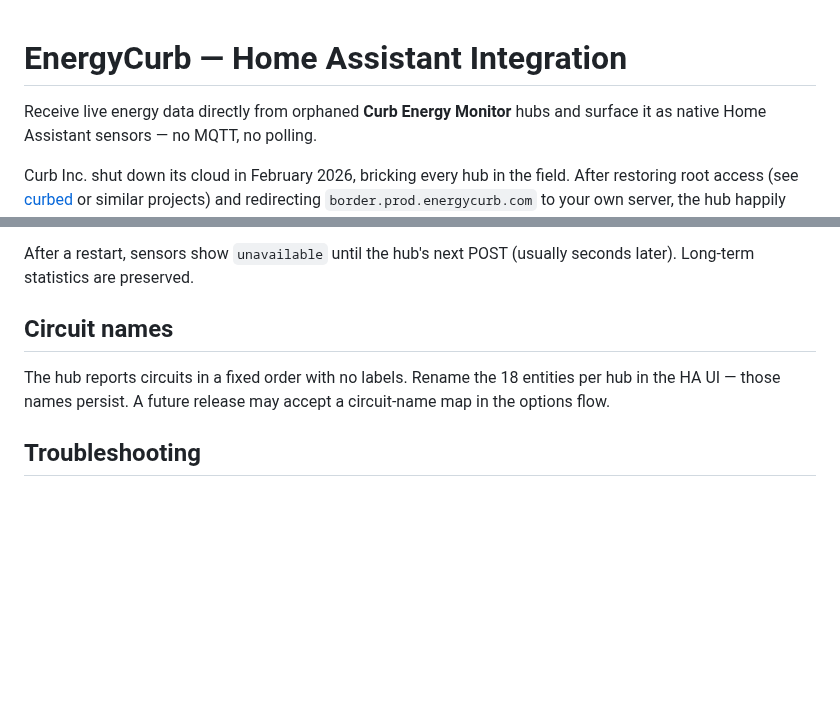
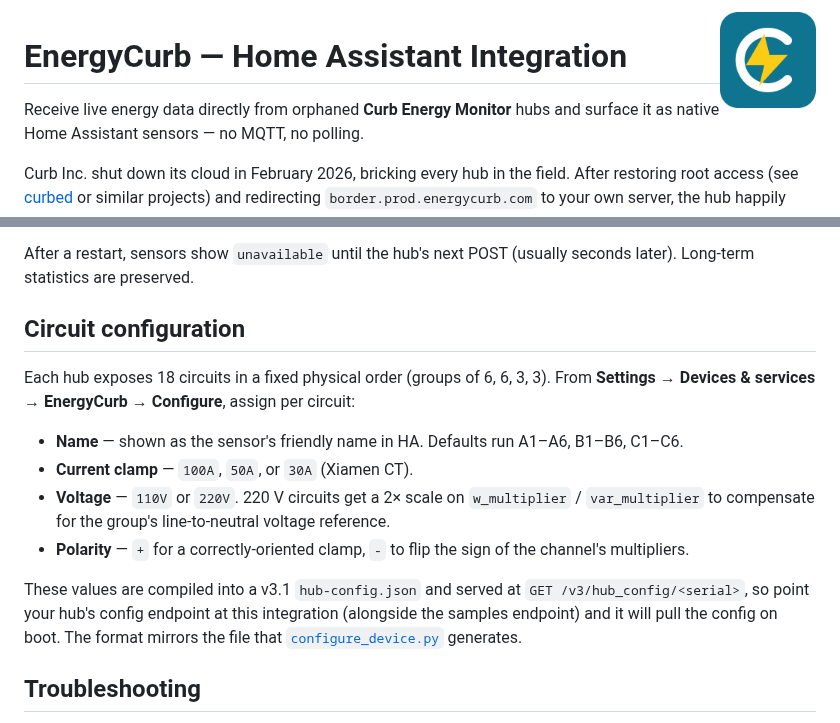
Before and after one commit to pvanbaren/ha-energycurb, a Markdown page: README.md, 2 parts joined by grey strips. GitHub-like rendering; pictures changed too: icon.png (added); blank space fills up the shorter version.

Commit message:
Add integration icon
icon.svg is the vector source; icon.png (256x256) is what HACS renders
on the integration card, and icon@2x.png (512x512) is sized for a
home-assistant/brands submission.

README gets a small icon at the top and replaces the stale "circuit
names - future release" section with docs for the options flow.

Co-Authored-By: Claude Opus 4.7 (1M context) <noreply@anthropic.com>

```diff
--- a/README.md
+++ b/README.md
@@ -1,3 +1,5 @@
+<img src="icon.png" alt="" align="right" width="96" height="96">
+
 # EnergyCurb — Home Assistant Integration
 
 Receive live energy data directly from orphaned **Curb Energy Monitor** hubs
@@ -75,11 +77,26 @@ On the first POST from a serial, the integration:
 After a restart, sensors show `unavailable` until the hub's next POST
 (usually seconds later). Long-term statistics are preserved.
 
-## Circuit names
+## Circuit configuration
 
-The hub reports circuits in a fixed order with no labels. Rename the 18
-entities per hub in the HA UI — those names persist. A future release may
-accept a circuit-name map in the options flow.
+Each hub exposes 18 circuits in a fixed physical order (groups of 6, 6, 3, 3).
+From **Settings → Devices & services → EnergyCurb → Configure**, assign per
+circuit:
+
+- **Name** — shown as the sensor's friendly name in HA. Defaults run
+  A1–A6, B1–B6, C1–C6.
+- **Current clamp** — `100A`, `50A`, or `30A` (Xiamen CT).
+- **Voltage** — `110V` or `220V`. 220 V circuits get a 2× scale on
+  `w_multiplier` / `var_multiplier` to compensate for the group's
+  line-to-neutral voltage reference.
+- **Polarity** — `+` for a correctly-oriented clamp, `-` to flip the sign
+  of the channel's multipliers.
+
+These values are compiled into a v3.1 `hub-config.json` and served at
+`GET /v3/hub_config/<serial>`, so point your hub's config endpoint at this
+integration (alongside the samples endpoint) and it will pull the config
+on boot. The format mirrors the file that
+[`configure_device.py`](https://github.com/codearranger/curbed) generates.
 
 ## Troubleshooting
 
```
Also changed, not shown: icon@2x.png (added), 1 other file.
